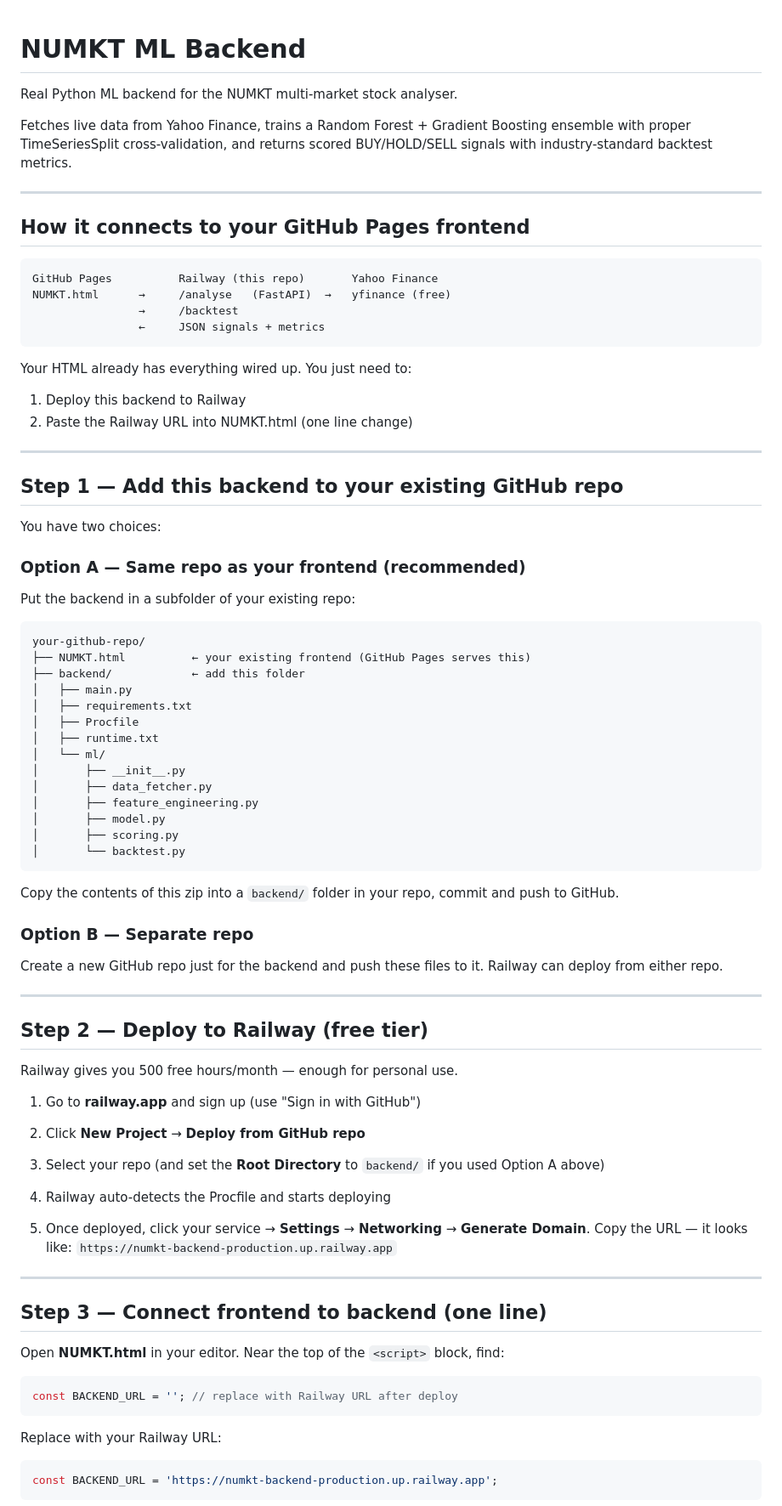
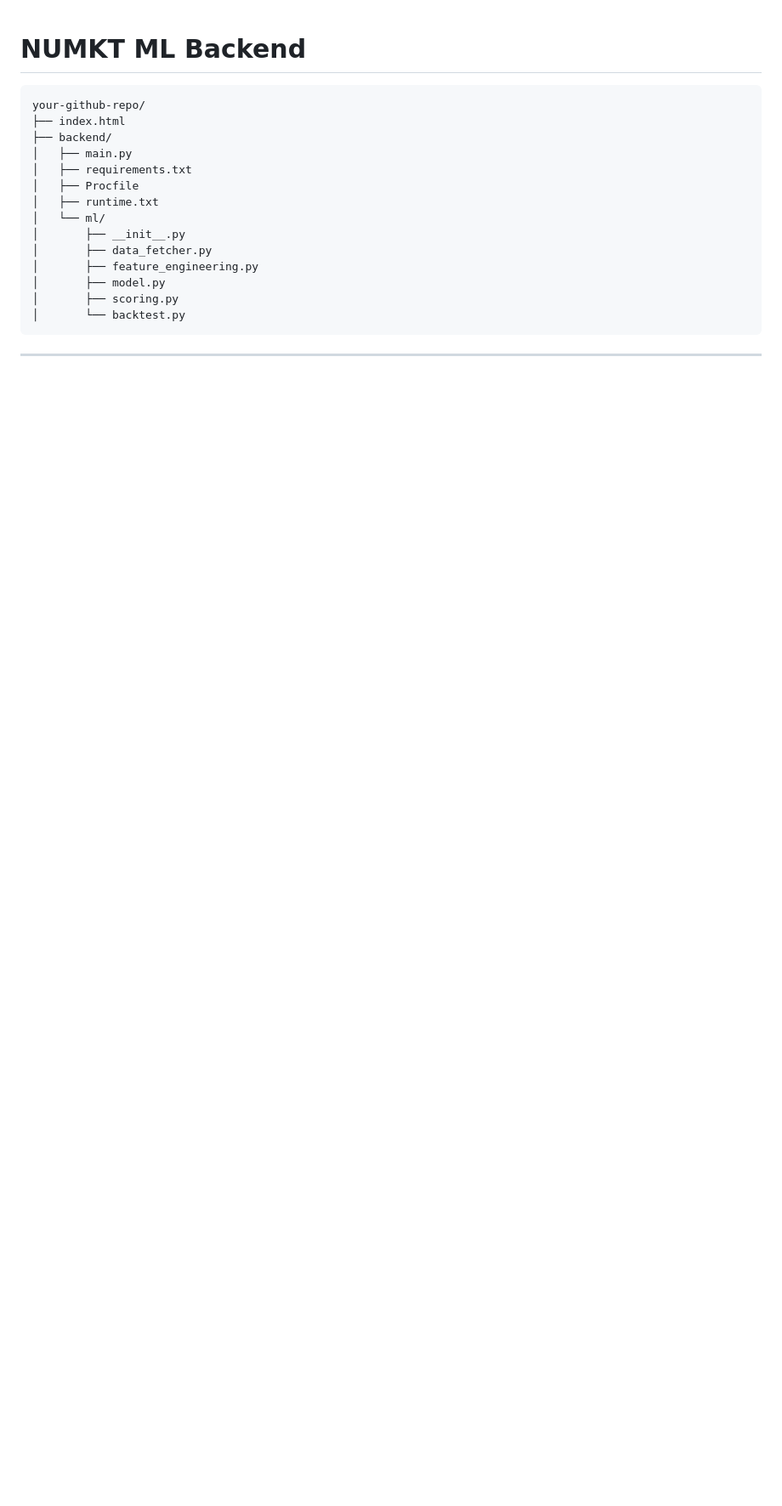
Before and after one commit to IarlaithPeeloDennehy/MarketResearchML, a Markdown page: backend/README.md, the part around one of its changes. Shown at 85% size. GitHub-like rendering; blank space fills up the shorter version.

````diff
--- a/backend/README.md
+++ b/backend/README.md
@@ -1,39 +1,12 @@
 # NUMKT ML Backend
 
-Real Python ML backend for the NUMKT multi-market stock analyser.
 
-Fetches live data from Yahoo Finance, trains a Random Forest + Gradient
-Boosting ensemble with proper TimeSeriesSplit cross-validation, and
-returns scored BUY/HOLD/SELL signals with industry-standard backtest metrics.
 
----
-
-## How it connects to your GitHub Pages frontend
-
-```
-GitHub Pages          Railway (this repo)       Yahoo Finance
-NUMKT.html      →     /analyse   (FastAPI)  →   yfinance (free)
-                →     /backtest
-                ←     JSON signals + metrics
-```
-
-Your HTML already has everything wired up. You just need to:
-1. Deploy this backend to Railway
-2. Paste the Railway URL into NUMKT.html (one line change)
-
----
-
-## Step 1 — Add this backend to your existing GitHub repo
-
-You have two choices:
-
-### Option A — Same repo as your frontend (recommended)
-Put the backend in a subfolder of your existing repo:
 
 ```
 your-github-repo/
-├── NUMKT.html          ← your existing frontend (GitHub Pages serves this)
-├── backend/            ← add this folder
+├── index.html
+├── backend/
 │   ├── main.py
 │   ├── requirements.txt
 │   ├── Procfile
@@ -47,45 +20,9 @@ your-github-repo/
 │       └── backtest.py
 ```
 
-Copy the contents of this zip into a `backend/` folder in your repo,
-commit and push to GitHub.
 
-### Option B — Separate repo
-Create a new GitHub repo just for the backend and push these files to it.
-Railway can deploy from either repo.
+
+
 
 ---
 
-## Step 2 — Deploy to Railway (free tier)
-
-Railway gives you 500 free hours/month — enough for personal use.
-
-1. Go to **railway.app** and sign up (use "Sign in with GitHub")
-
-2. Click **New Project** → **Deploy from GitHub repo**
-
-3. Select your repo (and set the **Root Directory** to `backend/`
-   if you used Option A above)
-
-4. Railway auto-detects the Procfile and starts deploying
-
-5. Once deployed, click your service → **Settings** → **Networking**
-   → **Generate Domain**. Copy the URL — it looks like:
-   `https://numkt-backend-production.up.railway.app`
-
----
-
-## Step 3 — Connect frontend to backend (one line)
-
-Open **NUMKT.html** in your editor. Near the top of the `<script>` block, find:
-
-```javascript
-const BACKEND_URL = ''; // replace with Railway URL after deploy
-```
-
-Replace with your Railway URL:
-
-```javascript
-const BACKEND_URL = 'https://numkt-backend-production.up.railway.app';
-```
-
````
Also changed, not shown: other parts of backend/README.md (+0 -34 lines).
